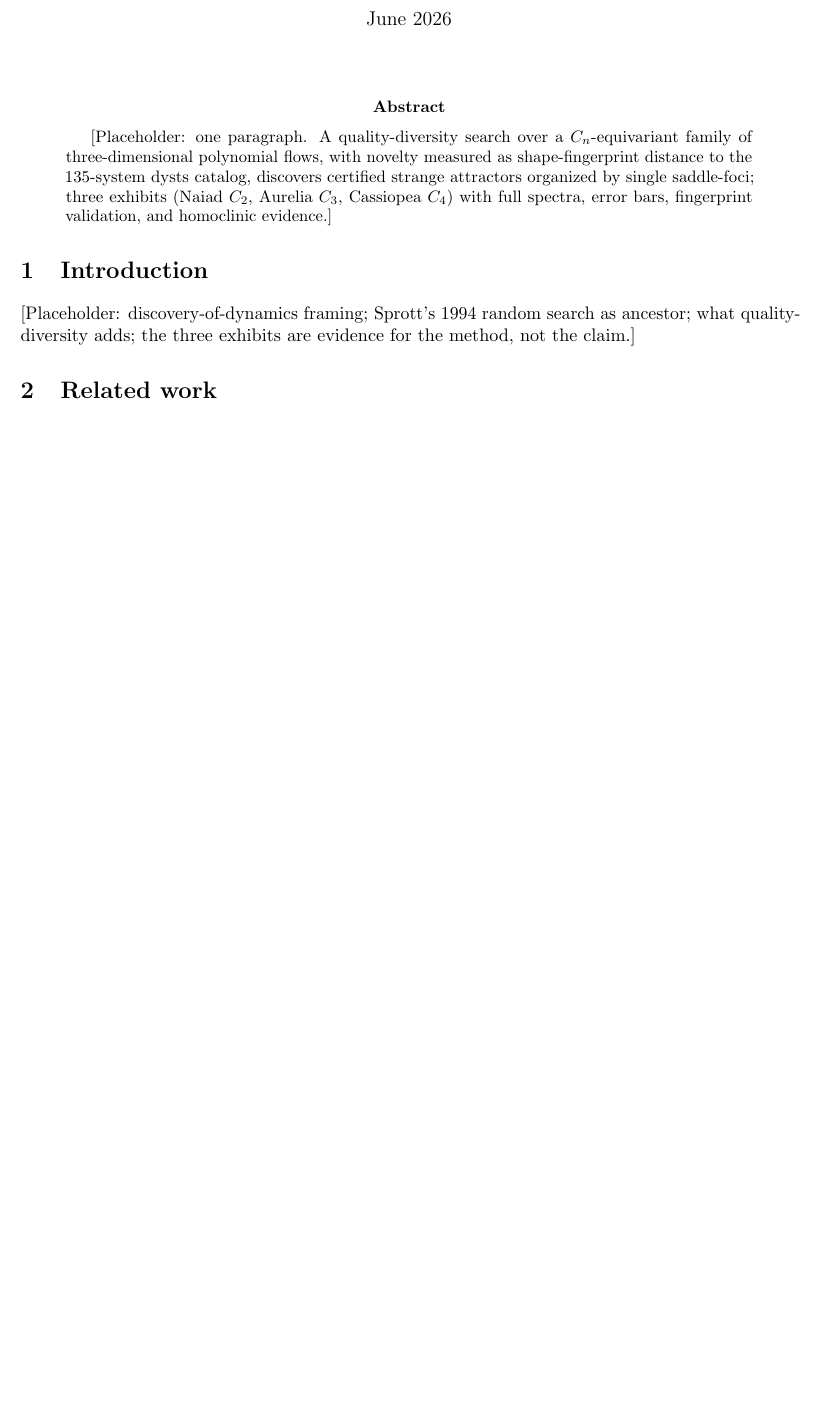
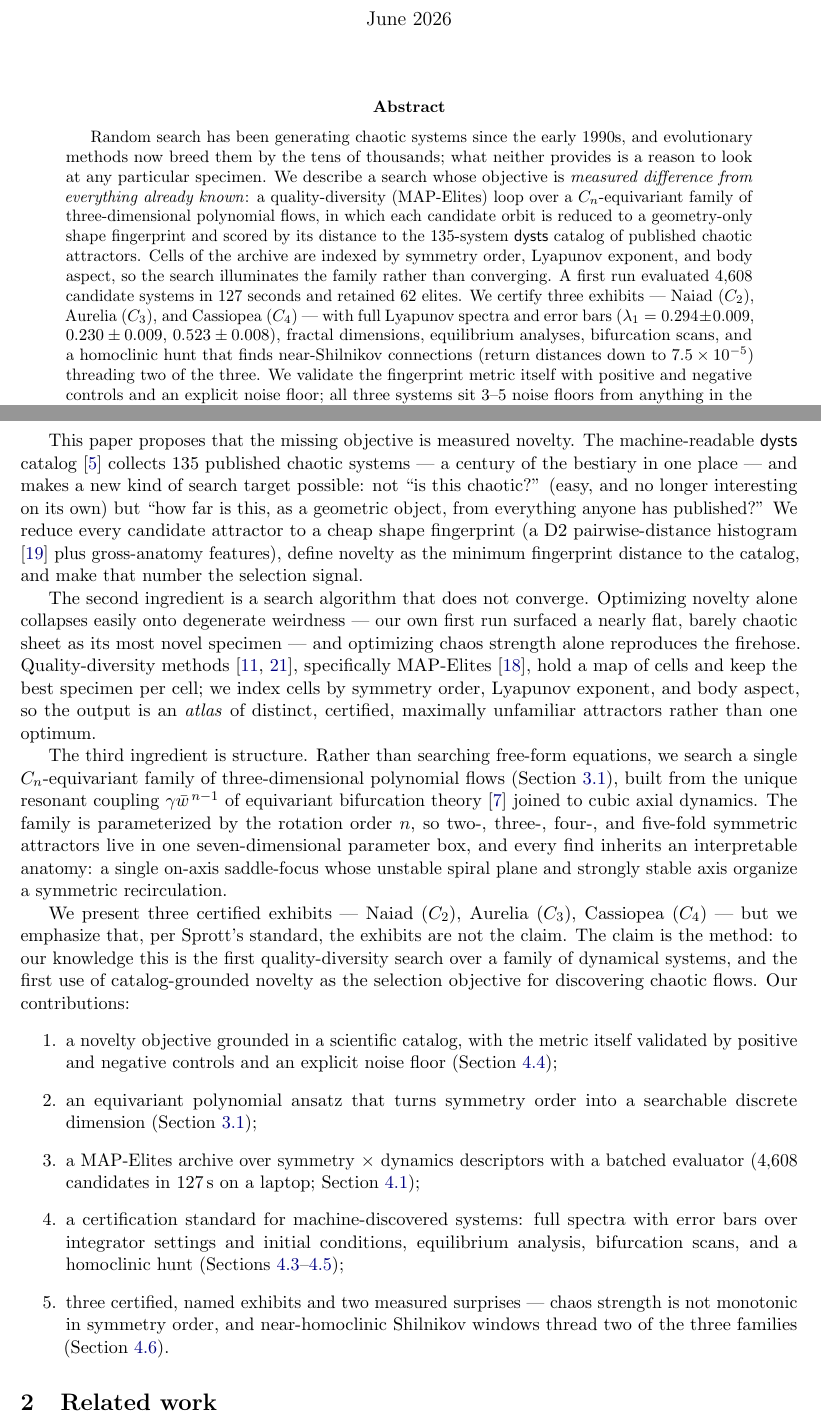
Before and after one commit to Sakeeb91/aurelia-attractor, a LaTeX paper (paper/main.tex): part of page 1 of 4 before the commit and two parts of pages 1 and 2 of 6 after it, the two joined at a grey line, cut so that both start at the same text, the shorter picture padded with empty space. Compiled offline with pdfLaTeX.

Commit message:
paper: fill abstract and introduction

```diff
--- a/paper/main.tex
+++ b/paper/main.tex
@@ -28,9 +28,22 @@ Discovers Families of Equivariant Strange Attractors}
 \maketitle
 
 \begin{abstract}
-[Placeholder: one paragraph. A quality-diversity search over a
-$C_n$-equivariant family of three-dimensional polynomial flows, with novelty
-measured as shape-fingerprint distance to the 135-system dysts catalog,
-discovers certified strange attractors organized by single saddle-foci;
-three exhibits (Naiad $C_2$, Aurelia $C_3$, Cassiopea $C_4$) with full
-spectra, error bars, fingerprint validation, and homoclinic evidence.]
+Random search has been generating chaotic systems since the early 1990s, and
+evolutionary methods now breed them by the tens of thousands; what neither
+provides is a reason to look at any particular specimen. We describe a
+search whose objective is \emph{measured difference from everything already
+known}: a quality-diversity (MAP-Elites) loop over a $C_n$-equivariant
+family of three-dimensional polynomial flows, in which each candidate orbit
+is reduced to a geometry-only shape fingerprint and scored by its distance
+to the 135-system \textsf{dysts} catalog of published chaotic attractors.
+Cells of the archive are indexed by symmetry order, Lyapunov exponent, and
+body aspect, so the search illuminates the family rather than converging.
+A first run evaluated 4{,}608 candidate systems in 127 seconds and retained
+62 elites. We certify three exhibits --- Naiad ($C_2$), Aurelia ($C_3$),
+and Cassiopea ($C_4$) --- with full Lyapunov spectra and error bars
+($\lambda_1 = 0.294\pm0.009$, $0.230\pm0.009$, $0.523\pm0.008$), fractal
+dimensions, equilibrium analyses, bifurcation scans, and a homoclinic hunt
+that finds near-Shilnikov connections (return distances down to
+$7.5\times10^{-5}$) threading two of the three. We validate the fingerprint
+metric itself with positive and negative controls and an explicit noise
+floor; all three systems sit 3--5 noise floors from anything in the
@@ -37,6 +53,3 @@ spectra, error bars, fingerprint validation, and homoclinic evidence.]
 \end{abstract}
 
 \section{Introduction}\label{sec:intro}
-[Placeholder: discovery-of-dynamics framing; Sprott's 1994 random search as
-ancestor; what quality-diversity adds; the three exhibits are evidence for
-the method, not the claim.]
@@ -43,3 +77,60 @@ the method, not the claim.]
+This paper proposes that the missing objective is measured novelty. The
+machine-readable \textsf{dysts} catalog \citep{gilpin2021} collects 135
+published chaotic systems --- a century of the bestiary in one place ---
+and makes a new kind of search target possible: not ``is this chaotic?''
+(easy, and no longer interesting on its own) but ``how far is this, as a
+geometric object, from everything anyone has published?'' We reduce every
+candidate attractor to a cheap shape fingerprint (a D2 pairwise-distance
+histogram \citep{osada2002} plus gross-anatomy features), define novelty
+as the minimum fingerprint distance to the catalog, and make that number
+the selection signal.
+
+The second ingredient is a search algorithm that does not converge.
+Optimizing novelty alone collapses easily onto degenerate weirdness ---
+our own first run surfaced a nearly flat, barely chaotic sheet as its most
+novel specimen --- and optimizing chaos strength alone reproduces the
+firehose. Quality-diversity methods \citep{lehmanStanley2011,pugh2016},
+specifically MAP-Elites \citep{mouretClune2015}, hold a map of cells and
+keep the best specimen per cell; we index cells by symmetry order,
+Lyapunov exponent, and body aspect, so the output is an \emph{atlas} of
+distinct, certified, maximally unfamiliar attractors rather than one
+optimum.
+
+The third ingredient is structure. Rather than searching free-form
+equations, we search a single $C_n$-equivariant family of
+three-dimensional polynomial flows (Section~\ref{sec:family}), built from
+the unique resonant coupling $\gamma\conj{w}^{\,n-1}$ of equivariant
+bifurcation theory \citep{golubitskyStewartSchaeffer1988} joined to cubic
+axial dynamics. The family is parameterized by the rotation order $n$, so
+two-, three-, four-, and five-fold symmetric attractors live in one
+seven-dimensional parameter box, and every find inherits an interpretable
+anatomy: a single on-axis saddle-focus whose unstable spiral plane and
+strongly stable axis organize a symmetric recirculation.
+
+We present three certified exhibits --- Naiad ($C_2$), Aurelia ($C_3$),
+Cassiopea ($C_4$) --- but we emphasize that, per Sprott's standard, the
+exhibits are not the claim. The claim is the method: to our knowledge this
+is the first quality-diversity search over a family of dynamical systems,
+and the first use of catalog-grounded novelty as the selection objective
+for discovering chaotic flows. Our contributions:
+\begin{enumerate}
+  \item a novelty objective grounded in a scientific catalog, with the
+        metric itself validated by positive and negative controls and an
+        explicit noise floor (Section~\ref{sec:map});
+  \item an equivariant polynomial ansatz that turns symmetry order into a
+        searchable discrete dimension (Section~\ref{sec:family});
+  \item a MAP-Elites archive over symmetry $\times$ dynamics descriptors
+        with a batched evaluator (4{,}608 candidates in 127\,s on a
+        laptop; Section~\ref{sec:run});
+  \item a certification standard for machine-discovered systems: full
+        spectra with error bars over integrator settings and initial
+        conditions, equilibrium analysis, bifurcation scans, and a
+        homoclinic hunt (Sections~\ref{sec:convergence}--\ref{sec:shilnikov});
+  \item three certified, named exhibits and two measured surprises ---
+        chaos strength is not monotonic in symmetry order, and
+        near-homoclinic Shilnikov windows thread two of the three
+        families (Section~\ref{sec:nonmonotonic}).
+\end{enumerate}
 
 \section{Related work}\label{sec:related}
 [Placeholder: from docs/RELATED\_WORK.md -- symmetric chaos theory;
```
Also changed, not shown: paper/main.tex (24 more changed lines).
